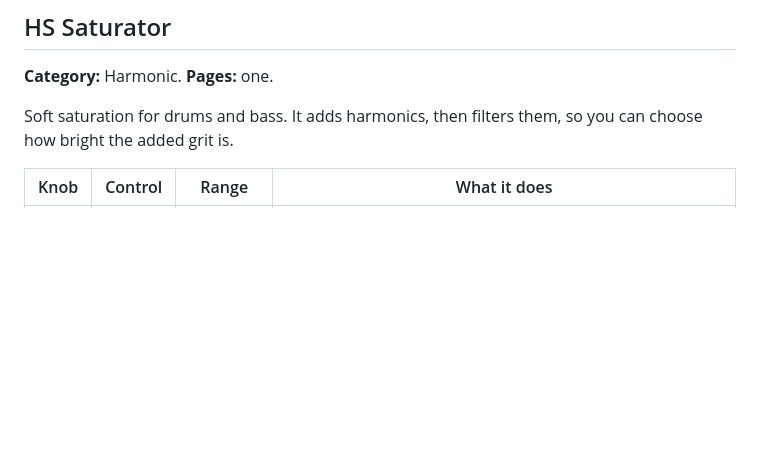
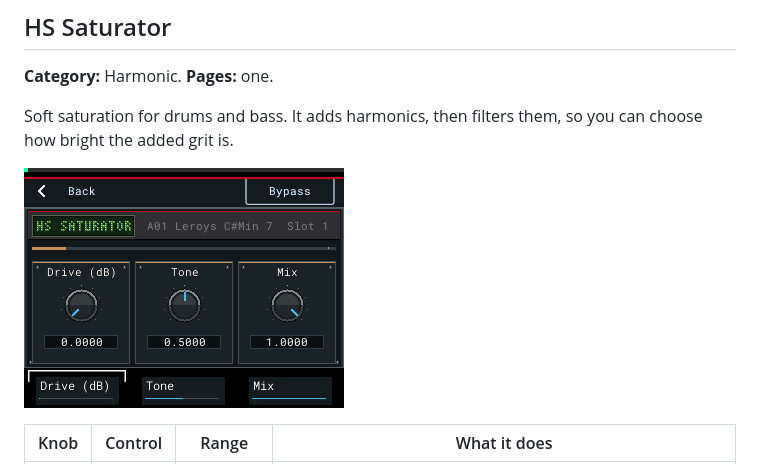
Before and after one commit to Holla-Back-Entertainment/henryskillz-mpc-sample-mod-kit, a Markdown page: docs/USER-GUIDE.md, the part around the change. Rendered like a GitHub page; pictures changed too: assets/screens/hs-saturator.png (added); blank space fills up the shorter version.

```diff
--- a/docs/USER-GUIDE.md
+++ b/docs/USER-GUIDE.md
@@ -121,6 +121,8 @@ If it doesn't work: you need to be on the effect's own page, where **B3** reads
 **Category:** Harmonic. **Pages:** one.
 
 Soft saturation for drums and bass. It adds harmonics, then filters them, so you can choose how bright the added grit is.
+
+![HS Saturator page with Drive, Tone and Mix knobs at their starting values](../assets/screens/hs-saturator.png)
 
 | Knob | Control | Range | What it does |
 |---|---|---|---|
```
Also changed, not shown: README.md (+4 -0 lines).
